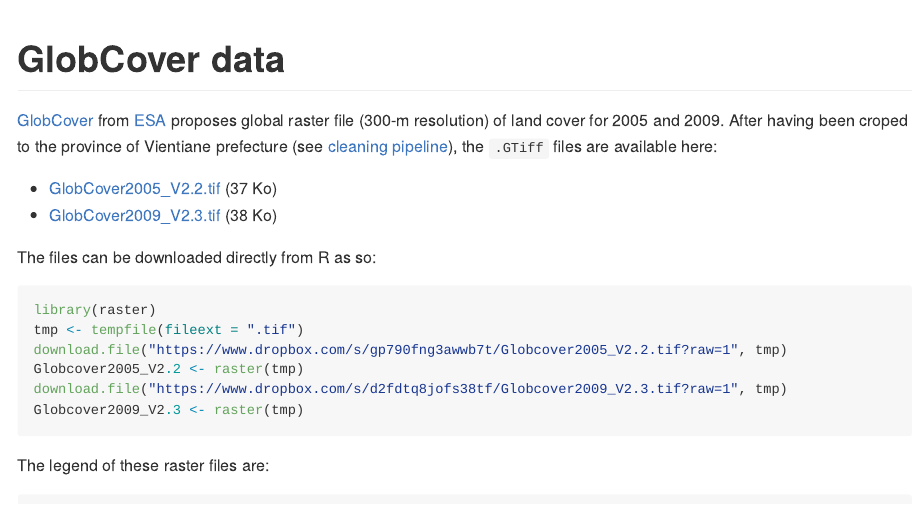
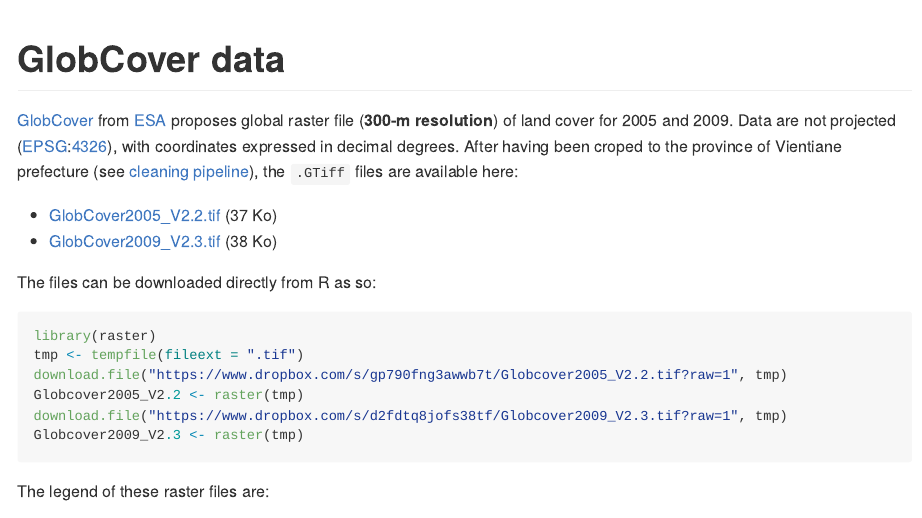
Before and after one commit to ecomore2/globcover, an R Markdown document (README.Rmd): the page in a window 1100 px wide, from its top. The pictures show the output file README.md that the author committed with the source, drawn offline in the style of GitHub.

Commit message:
Adding projections on README

```diff
--- a/README.Rmd
+++ b/README.Rmd
@@ -20,8 +20,10 @@
 <!-- badges: end -->
 
 [GlobCover](http://due.esrin.esa.int/page_globcover.php) from
-[ESA](https://www.esa.int/ESA) proposes global raster file (300-m resolution) of
-land cover for 2005 and 2009. After having been croped to the province of
+[ESA](https://www.esa.int/ESA) proposes global raster file (**300-m resolution**)
+of land cover for 2005 and 2009. Data are not projected
+([EPSG](http://www.epsg.org):[4326](https://epsg.io/4326)), with coordinates
+expressed in decimal degrees. After having been croped to the province of
 Vientiane prefecture (see
 [cleaning pipeline](https://ecomore2.github.io/globcover/make_data.html)), the
 `.GTiff` files are available here:
```
Also changed, not shown: README.md.
